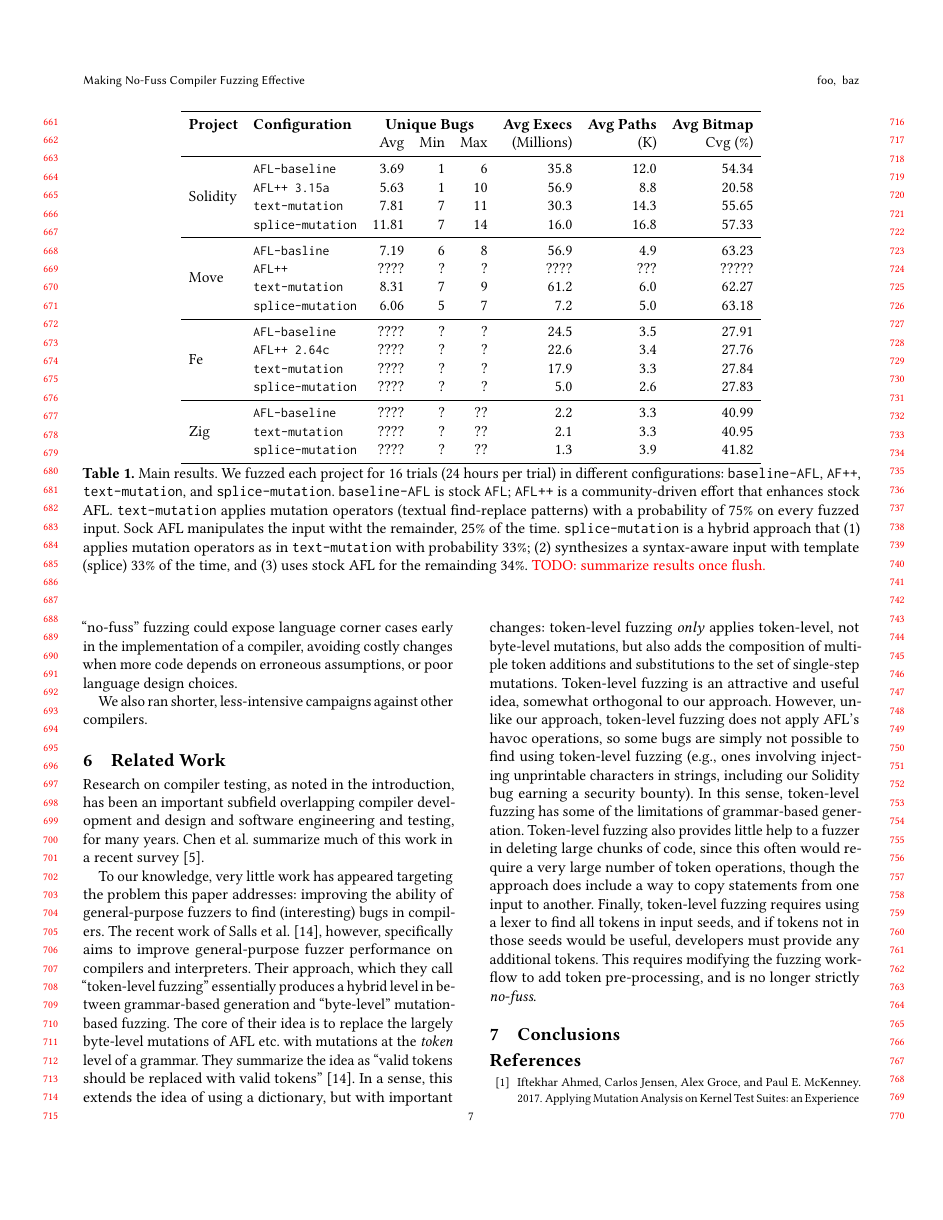
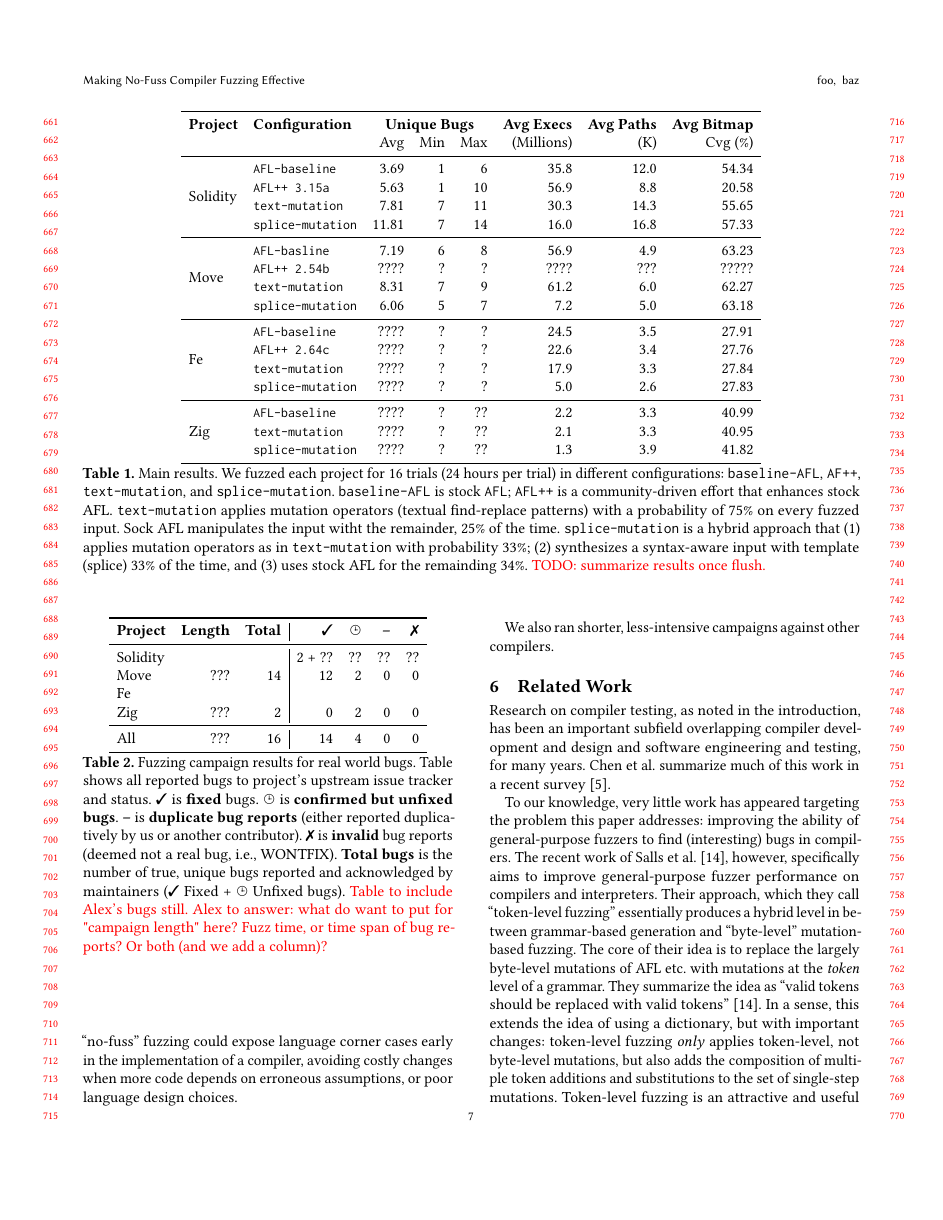
Before and after one commit to agroce/cc2022, a LaTeX paper (main.tex, which reads evaluation.tex, realworld.tex): page 7 of 8. Compiled offline with pdfLaTeX.

Commit message:
add smol table for bug report numbers

```diff
--- a/evaluation.tex
+++ b/evaluation.tex
@@ -36,7 +36,7 @@ After generating pairs,wWe removed all large inputs in the \texttt{(template, fr
                                      & \tt \small      splice-mutation             & 11.81   & 7         & 14          & 16.0           & 16.8             & 57.33              \\
 \midrule
                     \mr{4}{Move}     & \tt \small      AFL-basline                 & 7.19    & 6         & 8           & 56.9           & 4.9              & 63.23              \\
-                                     & \tt \small      AFL++                       & ????    & ?         & ?           & ????           & ???              & ?????              \\
+                                     & \tt \small      AFL++ 2.54b                 & ????    & ?         & ?           & ????           & ???              & ?????              \\
                                      & \tt \small      text-mutation               & 8.31    & 7         & 9           & 61.2           & 6.0              & 62.27              \\
                                      & \tt \small      splice-mutation             & 6.06    & 5         & 7           &  7.2           & 5.0              & 63.18              \\
 \midrule
--- a/main.tex
+++ b/main.tex
@@ -30,6 +30,12 @@
 \usepackage{multirow}
 \usepackage{multicol}
 \usepackage{subfig}
+\usepackage{wasysym}
+\usepackage{pifont}
+
+\newcommand{\cmark}{\ding{51}}%
+\newcommand{\xmark}{\ding{55}}%
+\newcommand{\acirc}{\textbf{--}}
 
 %%% The following is specific to Onward! '21 and the paper
 %%% 'Let a Thousand Flowers Bloom: On the Uses of Diversity in Software Testing'
--- a/realworld.tex
+++ b/realworld.tex
@@ -1,6 +1,36 @@
 \section{Non-Experimental Fuzzing Campaigns:  Bugs Reported}
 
 {\bf WE NEED A NICE TABLE OF BUG CATEGORIES FOR ALL THE CAMPAIGNS WE RAN, INCLUDING CAMPAIGN LENGTH}
+
+
+\begin{table}
+\centering
+\begin{tabular}{lrr|rrrr}
+\toprule
+                    \bf Project       & \bf Length & \bf Total        & \cmark            & \clock          & \acirc  & \xmark   \\
+\midrule
+%                                                                       . Need Alex's count for Solidity, Rijnard has two fixed bugs for Solidity.
+                    Solidity          &            &                  & 2 + ??            & ??              & ??      & ??       \\
+                    Move              & ???        & 14               & 12                & 2               & 0       & 0        \\
+                    Fe                &            &                  &                   &                 &         &          \\
+                    Zig               & ???        & 2                & 0                 & 2               & 0       & 0        \\
+\midrule
+                    All               & ???        & 16               & 14                & 4               & 0       & 0        \\
+\bottomrule
+\end{tabular}
+\caption{Fuzzing campaign results for real world bugs.
+Table shows all reported bugs to project's upstream issue
+tracker and status.  \cmark~is \textbf{fixed} bugs. \clock~is \textbf{confirmed but unfixed bugs}.
+\acirc~is \textbf{duplicate bug reports} (either reported
+duplicatively by us or another contributor).  \xmark~is \textbf{invalid} bug
+reports (deemed not a real bug, i.e., WONTFIX). \textbf{Total bugs} is the
+number of true, unique bugs reported and acknowledged by maintainers (\cmark~Fixed + \clock~Unfixed bugs).
+{\color{red} Table to include Alex's bugs still.}
+{\color{red} Alex to answer: what do want to put for "campaign length" here? Fuzz time, or time span of bug reports? Or both (and we add a column)?}
+}
+\label{tab:campaign-fixes}
+\end{table}
+
 
 Perhaps the most important evidence of the effectiveness of this approach is that we applied it to fuzzing the Solidity compiler for over a year, and in that time reported XX bugs that have been fixed.  Prior to and during our campaign, Solidity had been fuzzed heavily using AFL, by the developers and by external contributors.  Despite competing with the internal fuzzing team of the project and other developers, and never devoting more resources to the fuzzing than 3-4 docker container hosted instances of our fuzzing tool, running on a high-end laptop, we believe that our campaign was the largest single source of fuzzing-discovered bugs in the compiler during our campaign.  The campaign was awarded a security bounty of \$1,000 USD in Ethereum for discovery of a bug with potential security implications (and, it was noted, for the general effectiveness of the fuzzing), and the Solidity team encouraged and aided our efforts, once it was clear that the approach was very useful in exposing subtle bugs.
 
```
